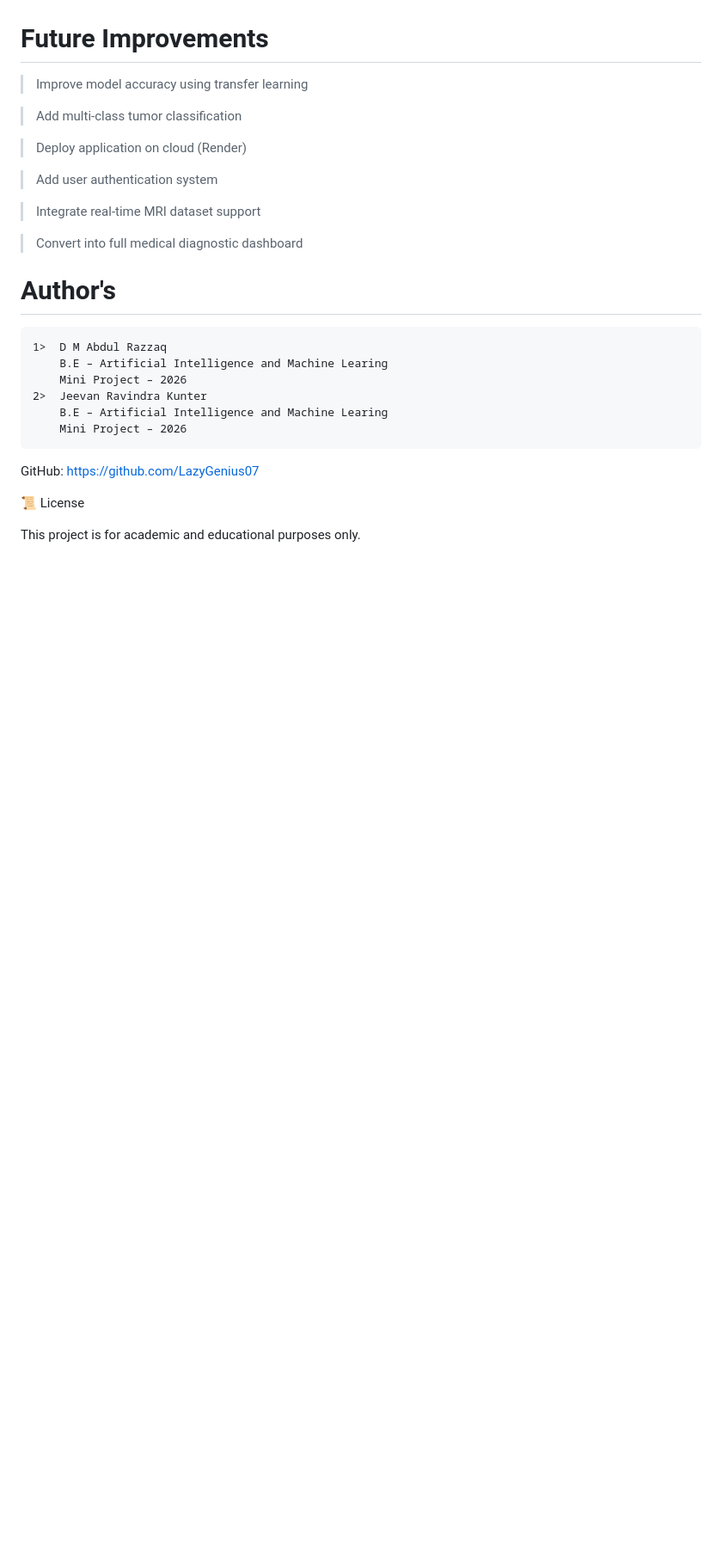
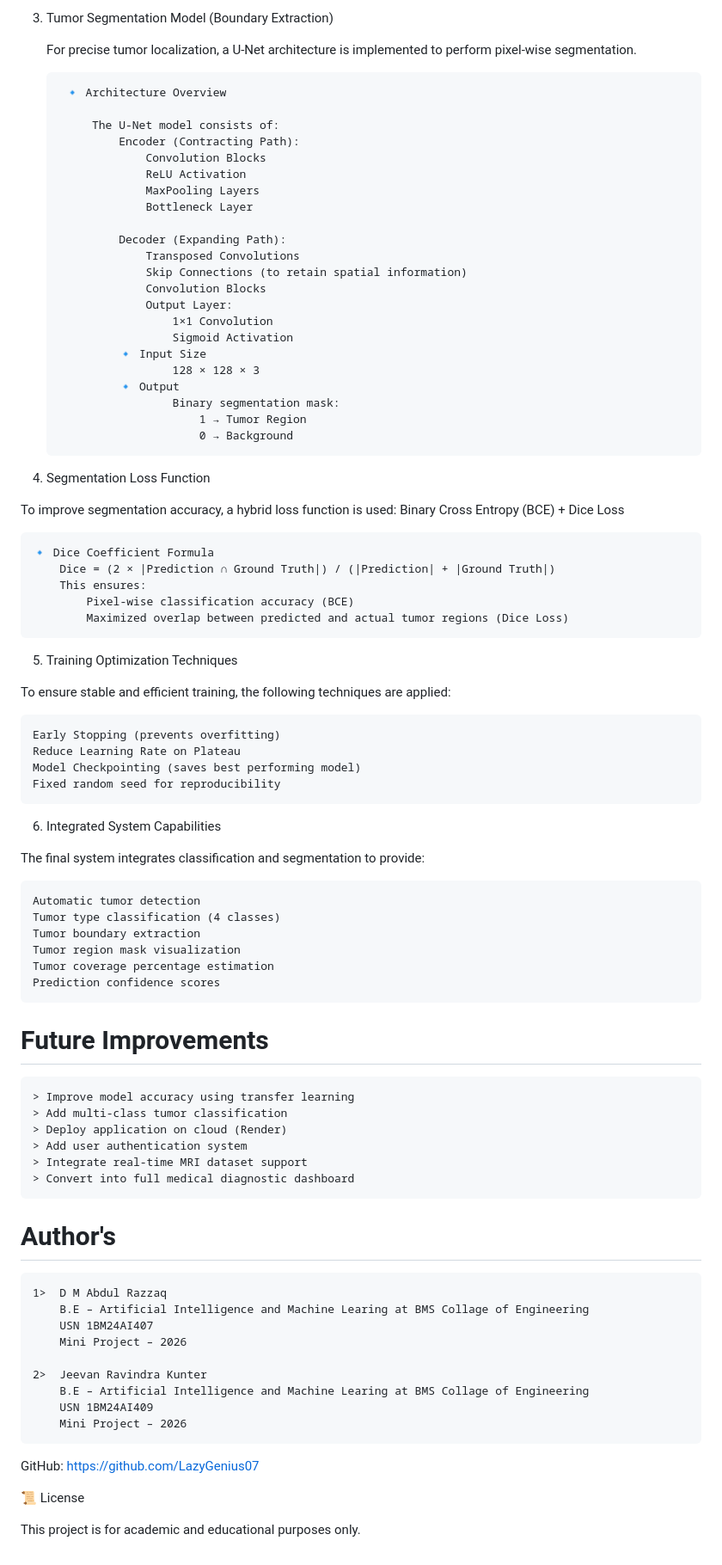
Before and after one commit to LazyGenius07/BrainTumorProject, a Markdown page: README.md, the part around one of its changes. Shown at 86% size. GitHub-like rendering; blank space fills up the shorter version.

```diff
--- a/README.md
+++ b/README.md
@@ -151,25 +197,80 @@ Segmentation model for tumor boundary extraction
+3. Tumor Segmentation Model (Boundary Extraction)
+
+    For precise tumor localization, a U-Net architecture is implemented to perform pixel-wise segmentation.
+
+        🔹 Architecture Overview
+
+            The U-Net model consists of:
+                Encoder (Contracting Path):
+                    Convolution Blocks
+                    ReLU Activation
+                    MaxPooling Layers
+                    Bottleneck Layer
+
+                Decoder (Expanding Path):
+                    Transposed Convolutions
+                    Skip Connections (to retain spatial information)
+                    Convolution Blocks
+                    Output Layer:
+                        1×1 Convolution
+                        Sigmoid Activation
+                🔹 Input Size
+                        128 × 128 × 3
+                🔹 Output
+                        Binary segmentation mask:
+                            1 → Tumor Region
+                            0 → Background
+
+4. Segmentation Loss Function
+
+To improve segmentation accuracy, a hybrid loss function is used:
+Binary Cross Entropy (BCE) + Dice Loss
+
+    🔹 Dice Coefficient Formula
+        Dice = (2 × |Prediction ∩ Ground Truth|) / (|Prediction| + |Ground Truth|)
+        This ensures:
+            Pixel-wise classification accuracy (BCE)
+            Maximized overlap between predicted and actual tumor regions (Dice Loss)
+
+5. Training Optimization Techniques
+
+To ensure stable and efficient training, the following techniques are applied:
+
+    Early Stopping (prevents overfitting)
+    Reduce Learning Rate on Plateau
+    Model Checkpointing (saves best performing model)
+    Fixed random seed for reproducibility
+
+6. Integrated System Capabilities
+
+The final system integrates classification and segmentation to provide:
+
+    Automatic tumor detection
+    Tumor type classification (4 classes)
+    Tumor boundary extraction
+    Tumor region mask visualization
+    Tumor coverage percentage estimation
+    Prediction confidence scores
 
 # Future Improvements
 
-> Improve model accuracy using transfer learning
-
-> Add multi-class tumor classification
-
-> Deploy application on cloud (Render)
-
-> Add user authentication system
-
-> Integrate real-time MRI dataset support
-
-> Convert into full medical diagnostic dashboard
+    > Improve model accuracy using transfer learning
+    > Add multi-class tumor classification
+    > Deploy application on cloud (Render)
+    > Add user authentication system
+    > Integrate real-time MRI dataset support
+    > Convert into full medical diagnostic dashboard
 
 # Author's
 
     1>  D M Abdul Razzaq
-        B.E – Artificial Intelligence and Machine Learing
+        B.E – Artificial Intelligence and Machine Learing at BMS Collage of Engineering
+        USN 1BM24AI407
         Mini Project – 2026
+
     2>  Jeevan Ravindra Kunter
-        B.E – Artificial Intelligence and Machine Learing
+        B.E – Artificial Intelligence and Machine Learing at BMS Collage of Engineering
+        USN 1BM24AI409
         Mini Project – 2026
 
 GitHub: https://github.com/LazyGenius07
```
Also changed, not shown: other parts of README.md (+64 -18 lines).
